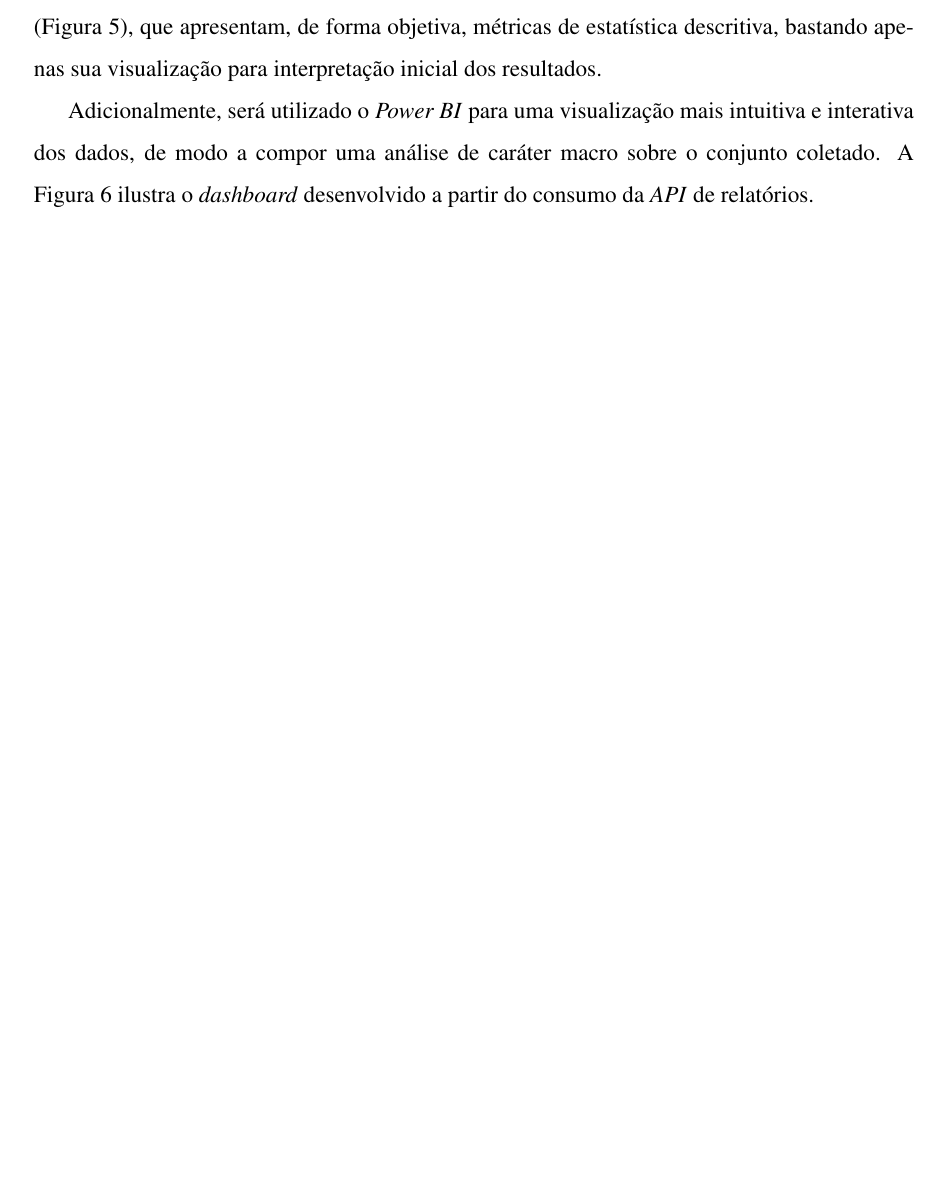
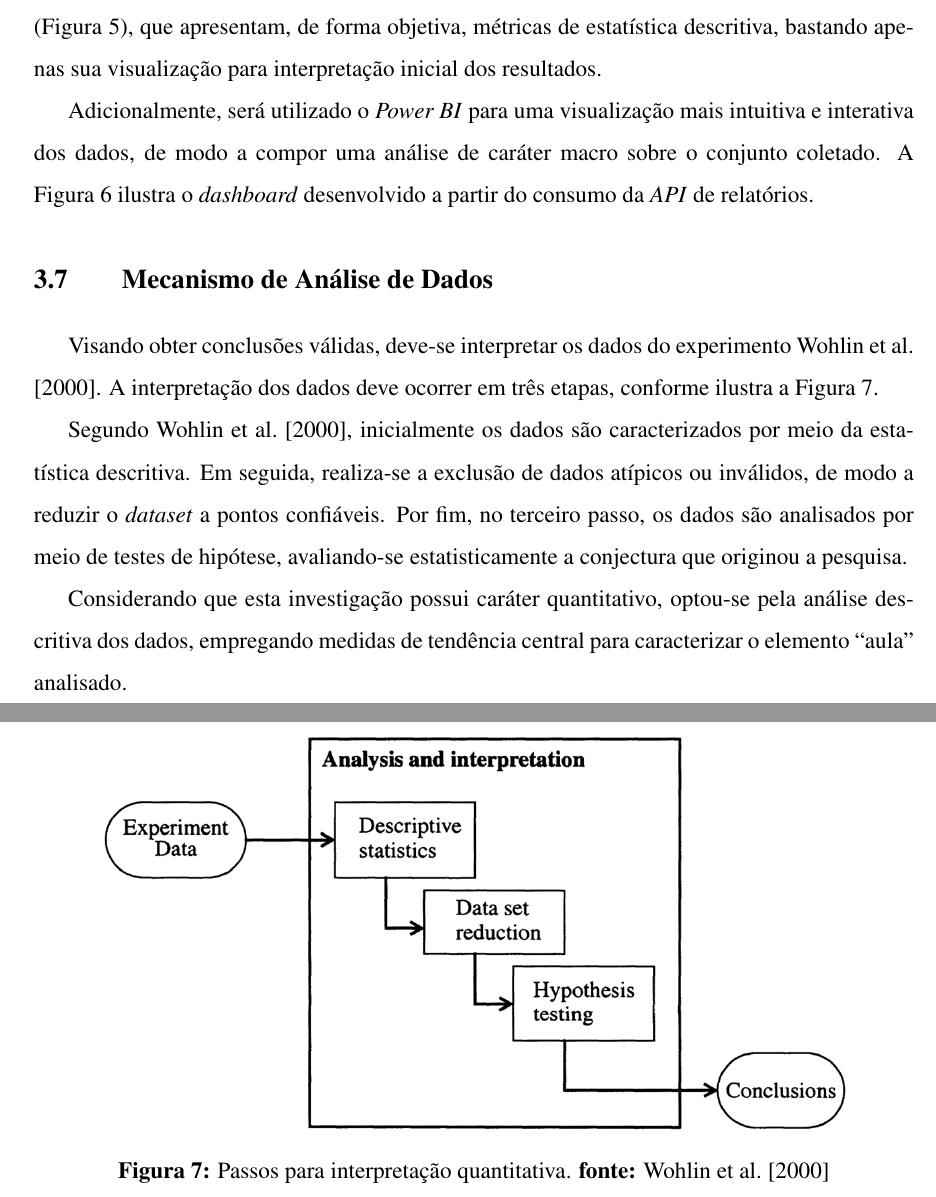
Before and after one commit to Manoel-Mieiro/tcc, a LaTeX thesis (main.tex, which reads chapters/methodology/methodology.tex): part of page 22 of 26 before the commit and two parts of pages 22 and 24 of 27 after it, the two joined at a grey line, cut so that both start at the same text, the shorter picture padded with empty space. Compiled offline with pdfLaTeX.

Commit message:
feat: criada seção de Mecanismos e Análise de Dados. closes #56

```diff
--- a/chapters/methodology/methodology.tex
+++ b/chapters/methodology/methodology.tex
@@ -85,3 +85,20 @@ Adicionalmente, será utilizado o \textit{Power BI} para uma visualização mais
         \label{fig:dashboard}
     \end{minipage}\hfill
 \end{figure}
+
+\section{Mecanismo de Análise de Dados}\label{sec:data_analysis}
+Visando obter conclusões válidas, deve-se interpretar os dados do experimento \cite{wohlinAnalysisInterpretation2000}. A interpretação dos dados deve ocorrer em três etapas, conforme ilustra a Figura \ref{fig:steps-data}.
+
+\begin{figure}[ht]
+    \centering
+    \begin{minipage}{0.999\textwidth}
+        \centering
+        \includegraphics[width=.9\textwidth]{espeon/analise.dados.wohlin.png}
+        \caption{Passos para interpretação quantitativa. \textbf{fonte:} \cite{wohlinAnalysisInterpretation2000}}
+        \label{fig:steps-data}
+    \end{minipage}\hfill
+\end{figure}
+
+Segundo \cite{wohlinAnalysisInterpretation2000}, inicialmente os dados são caracterizados por meio da estatística descritiva. Em seguida, realiza-se a exclusão de dados atípicos ou inválidos, de modo a reduzir o \textit{dataset} a pontos confiáveis. Por fim, no terceiro passo, os dados são analisados por meio de testes de hipótese, avaliando-se estatisticamente a conjectura que originou a pesquisa.
+
+Considerando que esta investigação possui caráter quantitativo, optou-se pela análise descritiva dos dados, empregando medidas de tendência central para caracterizar o elemento “aula” analisado.
```
